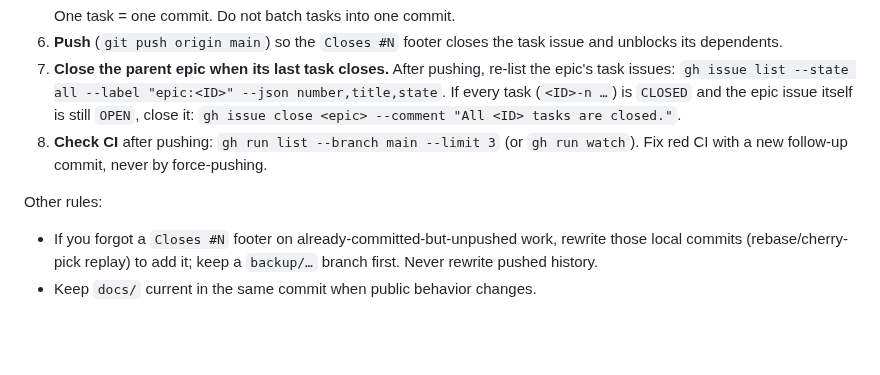
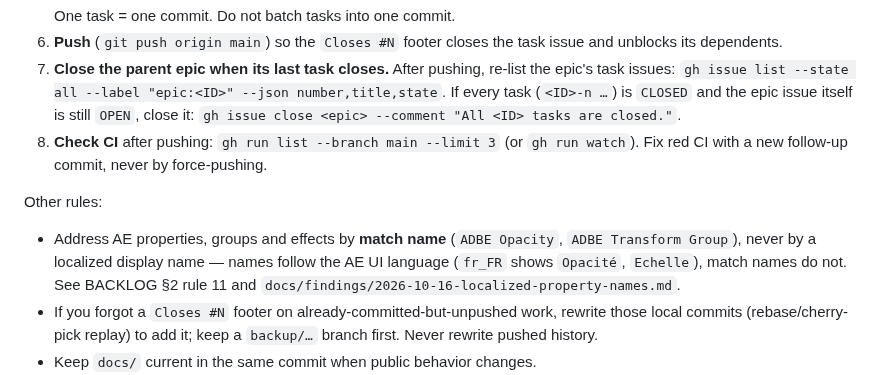
Before and after one commit to StanleySweet/ae-mcp, a Markdown page: AGENTS.md, the part around the change. Drawn GitHub-style; blank space fills up the shorter version.

```diff
--- a/AGENTS.md
+++ b/AGENTS.md
@@ -73,6 +73,7 @@ For each task, in order:
 
 Other rules:
 
+- Address AE properties, groups and effects by **match name** (`ADBE Opacity`, `ADBE Transform Group`), never by a localized display name — names follow the AE UI language (`fr_FR` shows `Opacité`, `Echelle`), match names do not. See BACKLOG §2 rule 11 and `docs/findings/2026-10-16-localized-property-names.md`.
 - If you forgot a `Closes #N` footer on already-committed-but-unpushed work, rewrite those local commits (rebase/cherry-pick replay) to add it; keep a `backup/…` branch first. Never rewrite pushed history.
 - Keep `docs/` current in the same commit when public behavior changes.
 - No TODO without an issue ID.
```
Also changed, not shown: docs/BACKLOG.md (+1 -0 lines), docs/findings/2026-10-16-localized-property-names.md (added, +71 -0 lines).
